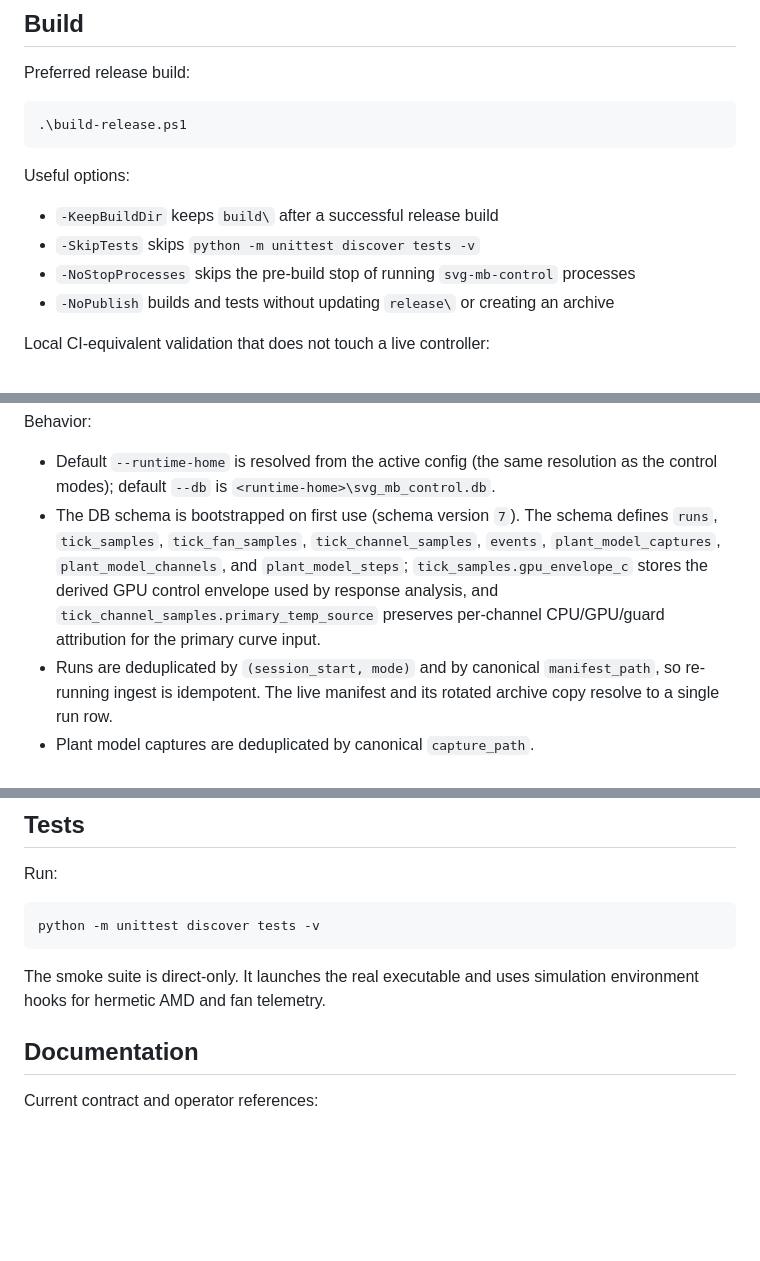
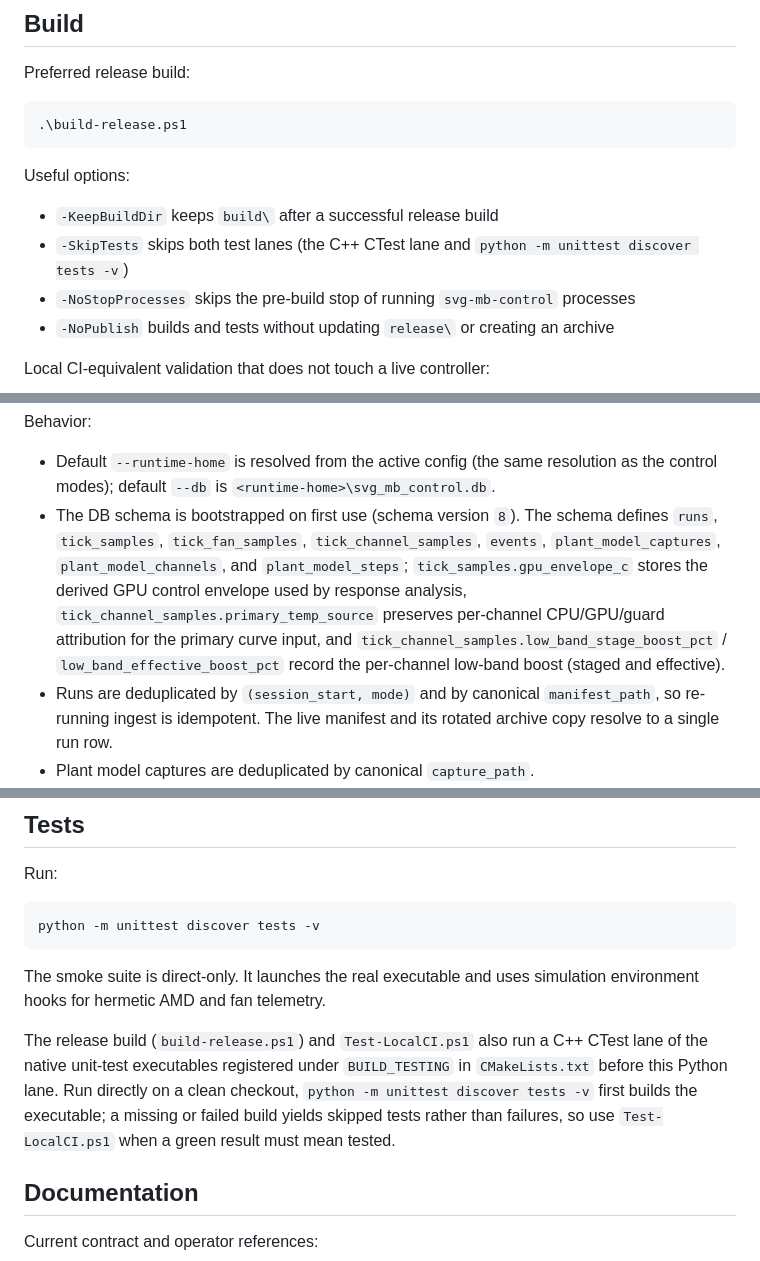
Before and after one commit to espensev/SVG-MB-Control, a Markdown page: README.md, 3 parts joined by grey strips. GitHub-like rendering; blank space fills up the shorter version.

Commit message:
Fix documentation drift flagged by the harness eval
README: DB schema version 7 -> 8 and add the two tick_channel_samples
low_band_*_boost_pct columns; document that the release build and
Test-LocalCI also run a C++ CTest lane of the native test executables, and
that a bare 'python -m unittest discover tests' auto-builds (yielding skips,
not failures, when the build is missing); correct -SkipTests to skip both
lanes, not just the Python one. RUNTIME_LOGGING_AND_EVALUATION: advance the
'Current as of' stamp from 2026-05-29 to 2026-06-06 (it already documents
the FEAT-0002 system_cpu_busy_pct content).

(testing-harness eval rec 5)

Co-Authored-By: Claude Opus 4.8 (1M context) <noreply@anthropic.com>

```diff
--- a/README.md
+++ b/README.md
@@ -67,7 +67,8 @@ Preferred release build:
 Useful options:
 
 - `-KeepBuildDir` keeps `build\` after a successful release build
-- `-SkipTests` skips `python -m unittest discover tests -v`
+- `-SkipTests` skips both test lanes (the C++ CTest lane and
+  `python -m unittest discover tests -v`)
 - `-NoStopProcesses` skips the pre-build stop of running `svg-mb-control`
   processes
 - `-NoPublish` builds and tests without updating `release\` or creating an
@@ -286,13 +287,16 @@ Behavior:
 - Default `--runtime-home` is resolved from the active config (the same
   resolution as the control modes); default `--db` is
   `<runtime-home>\svg_mb_control.db`.
-- The DB schema is bootstrapped on first use (schema version `7`). The schema
+- The DB schema is bootstrapped on first use (schema version `8`). The schema
   defines `runs`, `tick_samples`, `tick_fan_samples`, `tick_channel_samples`,
   `events`, `plant_model_captures`, `plant_model_channels`, and
   `plant_model_steps`; `tick_samples.gpu_envelope_c` stores the derived GPU
-  control envelope used by response analysis, and
+  control envelope used by response analysis,
   `tick_channel_samples.primary_temp_source` preserves per-channel
-  CPU/GPU/guard attribution for the primary curve input.
+  CPU/GPU/guard attribution for the primary curve input, and
+  `tick_channel_samples.low_band_stage_boost_pct` /
+  `low_band_effective_boost_pct` record the per-channel low-band boost (staged
+  and effective).
 - Runs are deduplicated by `(session_start, mode)` and by canonical
   `manifest_path`, so re-running ingest is idempotent. The live manifest and
   its rotated archive copy resolve to a single run row.
@@ -495,6 +499,13 @@ python -m unittest discover tests -v
 The smoke suite is direct-only. It launches the real executable and uses
 simulation environment hooks for hermetic AMD and fan telemetry.
 
+The release build (`build-release.ps1`) and `Test-LocalCI.ps1` also run a C++
+CTest lane of the native unit-test executables registered under `BUILD_TESTING`
+in `CMakeLists.txt` before this Python lane. Run directly on a clean checkout,
+`python -m unittest discover tests -v` first builds the executable; a missing or
+failed build yields skipped tests rather than failures, so use `Test-LocalCI.ps1`
+when a green result must mean tested.
+
 ## Documentation
 
 Current contract and operator references:
```
Also changed, not shown: docs/RUNTIME_LOGGING_AND_EVALUATION.md (+1 -1 lines).
